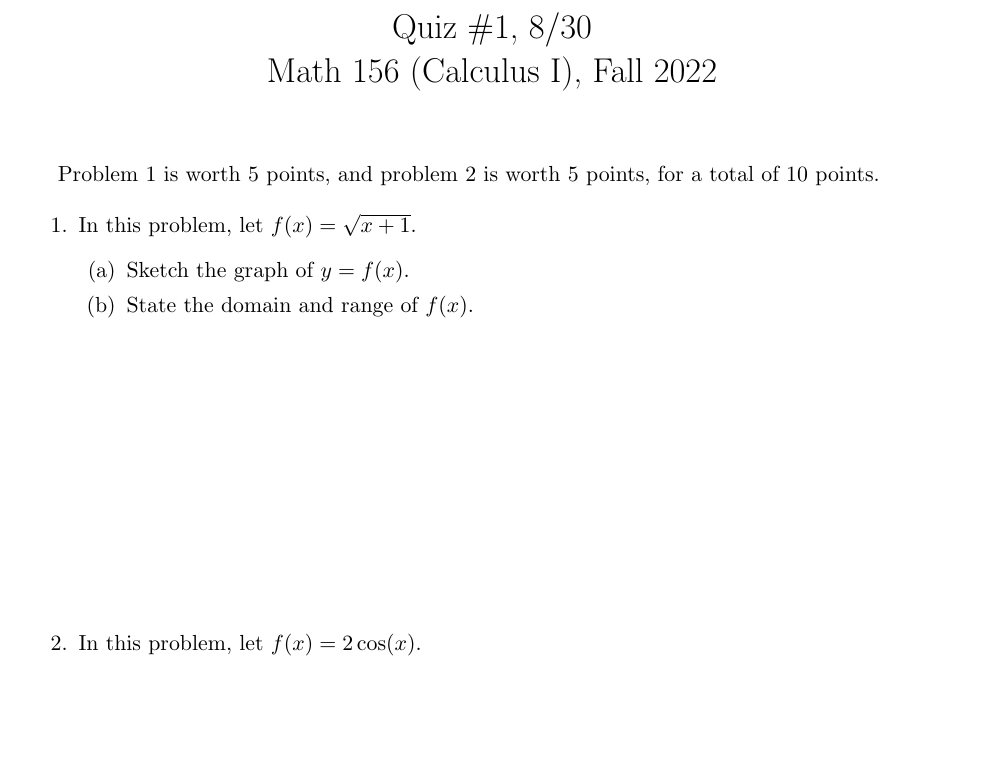
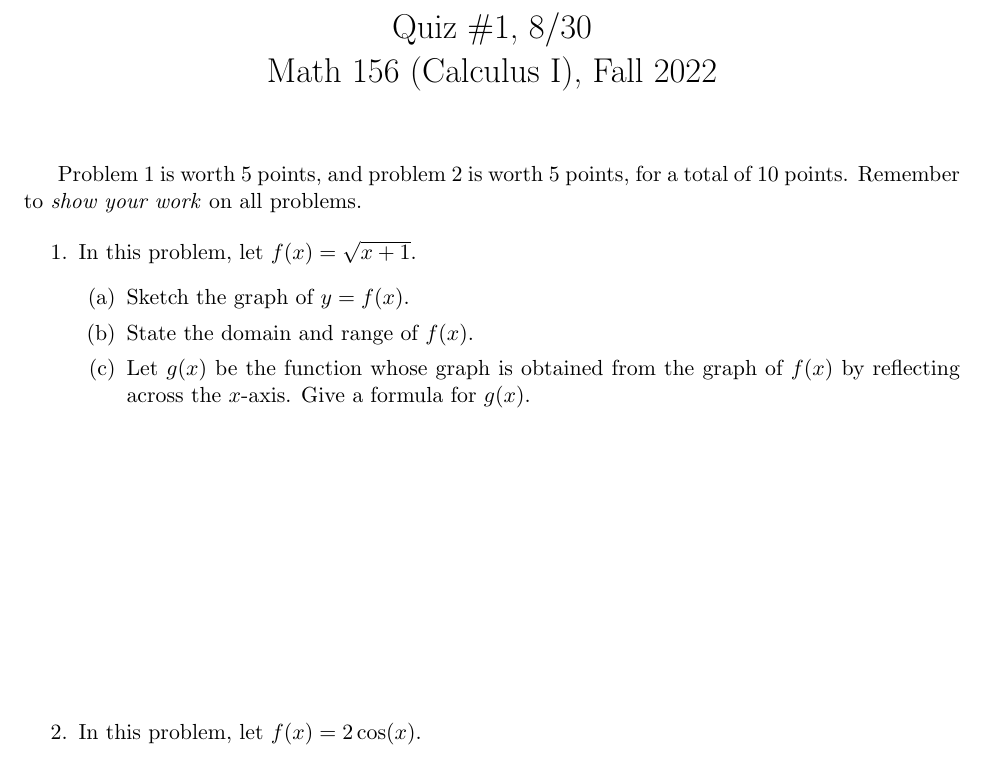
Before and after one commit to samuelfhopkins/samuelfhopkins.github.io, a LaTeX document (classes/156/quiz1.tex): part of the page, cut so that both start at the same text, the shorter picture padded with empty space. Compiled offline with pdfLaTeX.

Commit message:
Add files via upload

```diff
--- a/classes/156/quiz1.tex
+++ b/classes/156/quiz1.tex
@@ -16,13 +16,14 @@
 
 \vspace{-1cm}
 
-Problem 1 is worth 5 points, and problem 2 is worth 5 points, for a total of 10 points.
+Problem 1 is worth 5 points, and problem 2 is worth 5 points, for a total of 10 points. Remember to \emph{show your work} on all problems.
 
 \begin{enumerate}
 \item In this problem, let $f(x) = \sqrt{x+1}$.
 \begin{enumerate}
 \item Sketch the graph of $y=f(x)$.
 \item State the domain and range of $f(x)$.
+\item Let $g(x)$ be the function whose graph is obtained from the graph of $f(x)$ by reflecting across the $x$-axis. Give a formula for $g(x)$.
 \end{enumerate}
 
 \vspace{5cm}
```
Also changed, not shown: classes/156/quiz1.pdf.
